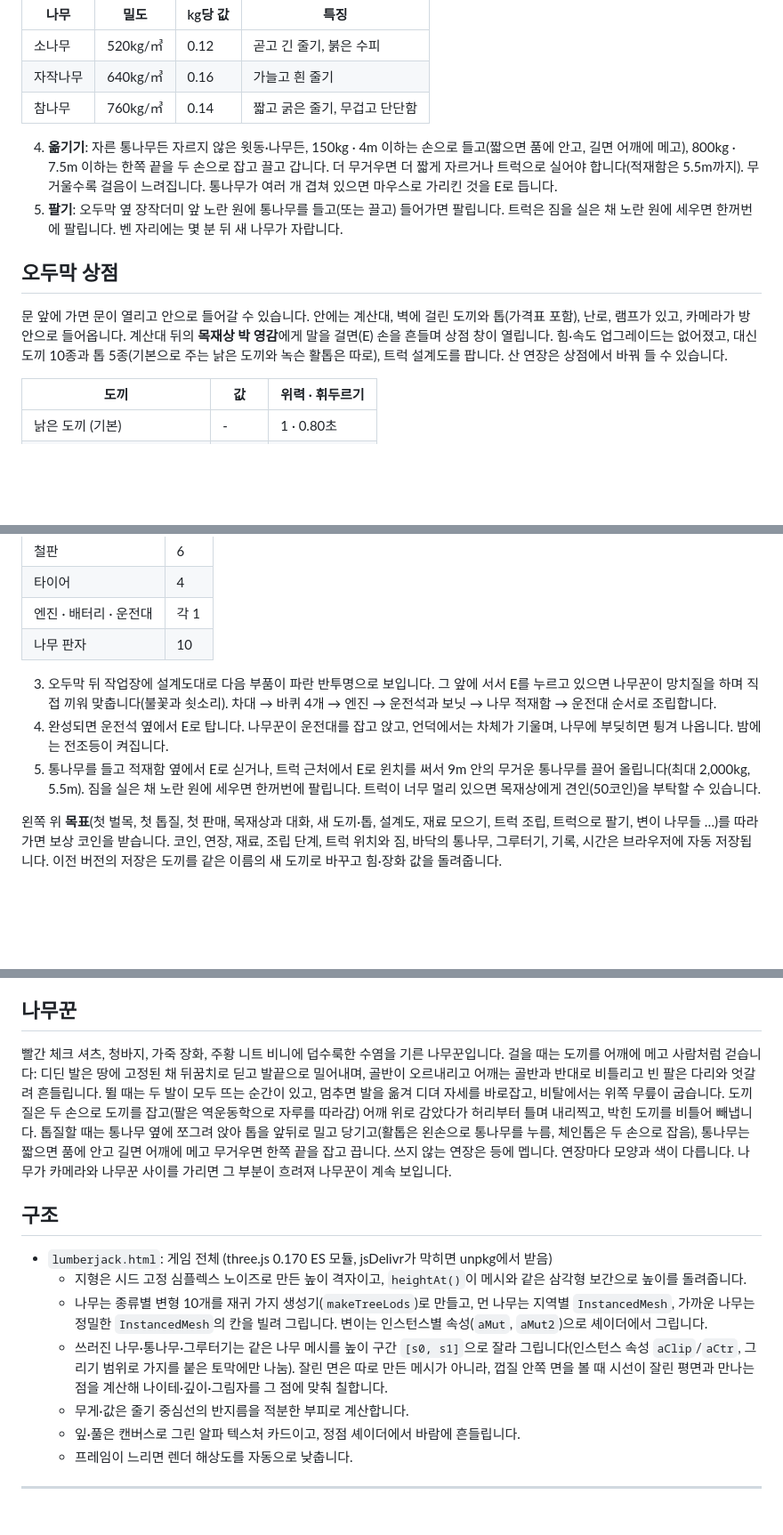
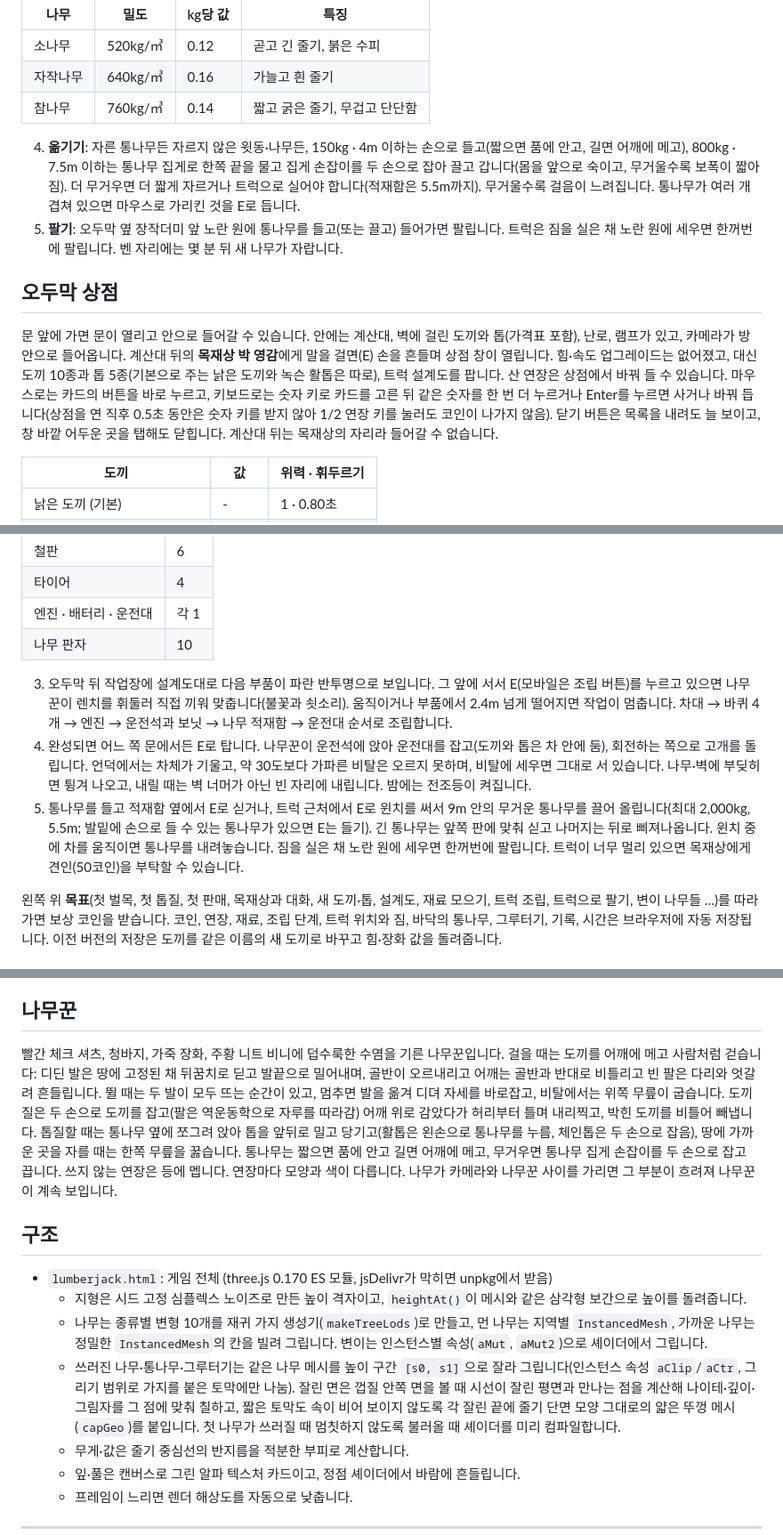
Before and after one commit to ingognhji3456-blip/HELLO, a Markdown page: README.md, 3 parts joined by grey strips. Shown at 89% size. GitHub-like rendering; blank space fills up the shorter version.

Commit message:
README: two-handed drag with tongs, shop keys and close, truck assembly/driving/winch changes, cut-face caps
Co-Authored-By: Claude Opus 5.5 <noreply@anthropic.com>
Claude-Session: https://claude.ai/code/session_01WbYc85VKrGGLr9EsLUpmQB

```diff
--- a/README.md
+++ b/README.md
@@ -41,12 +41,12 @@
 | 자작나무 | 640kg/㎥ | 0.16 | 가늘고 흰 줄기 |
 | 참나무 | 760kg/㎥ | 0.14 | 짧고 굵은 줄기, 무겁고 단단함 |
 
-4. **옮기기**: 자른 통나무든 자르지 않은 윗동·나무든, 150kg · 4m 이하는 손으로 들고(짧으면 품에 안고, 길면 어깨에 메고), 800kg · 7.5m 이하는 한쪽 끝을 두 손으로 잡고 끌고 갑니다. 더 무거우면 더 짧게 자르거나 트럭으로 실어야 합니다(적재함은 5.5m까지). 무거울수록 걸음이 느려집니다. 통나무가 여러 개 겹쳐 있으면 마우스로 가리킨 것을 E로 듭니다.
+4. **옮기기**: 자른 통나무든 자르지 않은 윗동·나무든, 150kg · 4m 이하는 손으로 들고(짧으면 품에 안고, 길면 어깨에 메고), 800kg · 7.5m 이하는 통나무 집게로 한쪽 끝을 물고 집게 손잡이를 두 손으로 잡아 끌고 갑니다(몸을 앞으로 숙이고, 무거울수록 보폭이 짧아짐). 더 무거우면 더 짧게 자르거나 트럭으로 실어야 합니다(적재함은 5.5m까지). 무거울수록 걸음이 느려집니다. 통나무가 여러 개 겹쳐 있으면 마우스로 가리킨 것을 E로 듭니다.
 5. **팔기**: 오두막 옆 장작더미 앞 노란 원에 통나무를 들고(또는 끌고) 들어가면 팔립니다. 트럭은 짐을 실은 채 노란 원에 세우면 한꺼번에 팔립니다. 벤 자리에는 몇 분 뒤 새 나무가 자랍니다.
 
 ## 오두막 상점
 
-문 앞에 가면 문이 열리고 안으로 들어갈 수 있습니다. 안에는 계산대, 벽에 걸린 도끼와 톱(가격표 포함), 난로, 램프가 있고, 카메라가 방 안으로 들어옵니다. 계산대 뒤의 **목재상 박 영감**에게 말을 걸면(E) 손을 흔들며 상점 창이 열립니다. 힘·속도 업그레이드는 없어졌고, 대신 도끼 10종과 톱 5종(기본으로 주는 낡은 도끼와 녹슨 활톱은 따로), 트럭 설계도를 팝니다. 산 연장은 상점에서 바꿔 들 수 있습니다.
+문 앞에 가면 문이 열리고 안으로 들어갈 수 있습니다. 안에는 계산대, 벽에 걸린 도끼와 톱(가격표 포함), 난로, 램프가 있고, 카메라가 방 안으로 들어옵니다. 계산대 뒤의 **목재상 박 영감**에게 말을 걸면(E) 손을 흔들며 상점 창이 열립니다. 힘·속도 업그레이드는 없어졌고, 대신 도끼 10종과 톱 5종(기본으로 주는 낡은 도끼와 녹슨 활톱은 따로), 트럭 설계도를 팝니다. 산 연장은 상점에서 바꿔 들 수 있습니다. 마우스로는 카드의 버튼을 바로 누르고, 키보드로는 숫자 키로 카드를 고른 뒤 같은 숫자를 한 번 더 누르거나 Enter를 누르면 사거나 바꿔 듭니다(상점을 연 직후 0.5초 동안은 숫자 키를 받지 않아 1/2 연장 키를 눌러도 코인이 나가지 않음). 닫기 버튼은 목록을 내려도 늘 보이고, 창 바깥 어두운 곳을 탭해도 닫힙니다. 계산대 뒤는 목재상의 자리라 들어갈 수 없습니다.
 
 | 도끼 | 값 | 위력 · 휘두르기 |
 | --- | --- | --- |
@@ -85,9 +85,9 @@
 | 엔진 · 배터리 · 운전대 | 각 1 |
 | 나무 판자 | 10 |
 
-3. 오두막 뒤 작업장에 설계도대로 다음 부품이 파란 반투명으로 보입니다. 그 앞에 서서 E를 누르고 있으면 나무꾼이 망치질을 하며 직접 끼워 맞춥니다(불꽃과 쇳소리). 차대 → 바퀴 4개 → 엔진 → 운전석과 보닛 → 나무 적재함 → 운전대 순서로 조립합니다.
-4. 완성되면 운전석 옆에서 E로 탑니다. 나무꾼이 운전대를 잡고 앉고, 언덕에서는 차체가 기울며, 나무에 부딪히면 튕겨 나옵니다. 밤에는 전조등이 켜집니다.
-5. 통나무를 들고 적재함 옆에서 E로 싣거나, 트럭 근처에서 E로 윈치를 써서 9m 안의 무거운 통나무를 끌어 올립니다(최대 2,000kg, 5.5m). 짐을 실은 채 노란 원에 세우면 한꺼번에 팔립니다. 트럭이 너무 멀리 있으면 목재상에게 견인(50코인)을 부탁할 수 있습니다.
+3. 오두막 뒤 작업장에 설계도대로 다음 부품이 파란 반투명으로 보입니다. 그 앞에 서서 E(모바일은 조립 버튼)를 누르고 있으면 나무꾼이 렌치를 휘둘러 직접 끼워 맞춥니다(불꽃과 쇳소리). 움직이거나 부품에서 2.4m 넘게 떨어지면 작업이 멈춥니다. 차대 → 바퀴 4개 → 엔진 → 운전석과 보닛 → 나무 적재함 → 운전대 순서로 조립합니다.
+4. 완성되면 어느 쪽 문에서든 E로 탑니다. 나무꾼이 운전석에 앉아 운전대를 잡고(도끼와 톱은 차 안에 둠), 회전하는 쪽으로 고개를 돌립니다. 언덕에서는 차체가 기울고, 약 30도보다 가파른 비탈은 오르지 못하며, 비탈에 세우면 그대로 서 있습니다. 나무·벽에 부딪히면 튕겨 나오고, 내릴 때는 벽 너머가 아닌 빈 자리에 내립니다. 밤에는 전조등이 켜집니다.
+5. 통나무를 들고 적재함 옆에서 E로 싣거나, 트럭 근처에서 E로 윈치를 써서 9m 안의 무거운 통나무를 끌어 올립니다(최대 2,000kg, 5.5m; 발밑에 손으로 들 수 있는 통나무가 있으면 E는 들기). 긴 통나무는 앞쪽 판에 맞춰 싣고 나머지는 뒤로 삐져나옵니다. 윈치 중에 차를 움직이면 통나무를 내려놓습니다. 짐을 실은 채 노란 원에 세우면 한꺼번에 팔립니다. 트럭이 너무 멀리 있으면 목재상에게 견인(50코인)을 부탁할 수 있습니다.
 
 왼쪽 위 **목표**(첫 벌목, 첫 톱질, 첫 판매, 목재상과 대화, 새 도끼·톱, 설계도, 재료 모으기, 트럭 조립, 트럭으로 팔기, 변이 나무들 …)를 따라가면 보상 코인을 받습니다. 코인, 연장, 재료, 조립 단계, 트럭 위치와 짐, 바닥의 통나무, 그루터기, 기록, 시간은 브라우저에 자동 저장됩니다. 이전 버전의 저장은 도끼를 같은 이름의 새 도끼로 바꾸고 힘·장화 값을 돌려줍니다.
 
@@ -128,14 +128,14 @@
 
 ## 나무꾼
 
-빨간 체크 셔츠, 청바지, 가죽 장화, 주황 니트 비니에 덥수룩한 수염을 기른 나무꾼입니다. 걸을 때는 도끼를 어깨에 메고 사람처럼 걷습니다: 디딘 발은 땅에 고정된 채 뒤꿈치로 딛고 발끝으로 밀어내며, 골반이 오르내리고 어깨는 골반과 반대로 비틀리고 빈 팔은 다리와 엇갈려 흔들립니다. 뛸 때는 두 발이 모두 뜨는 순간이 있고, 멈추면 발을 옮겨 디뎌 자세를 바로잡고, 비탈에서는 위쪽 무릎이 굽습니다. 도끼질은 두 손으로 도끼를 잡고(팔은 역운동학으로 자루를 따라감) 어깨 위로 감았다가 허리부터 틀며 내리찍고, 박힌 도끼를 비틀어 빼냅니다. 톱질할 때는 통나무 옆에 쪼그려 앉아 톱을 앞뒤로 밀고 당기고(활톱은 왼손으로 통나무를 누름, 체인톱은 두 손으로 잡음), 통나무는 짧으면 품에 안고 길면 어깨에 메고 무거우면 한쪽 끝을 잡고 끕니다. 쓰지 않는 연장은 등에 멥니다. 연장마다 모양과 색이 다릅니다. 나무가 카메라와 나무꾼 사이를 가리면 그 부분이 흐려져 나무꾼이 계속 보입니다.
+빨간 체크 셔츠, 청바지, 가죽 장화, 주황 니트 비니에 덥수룩한 수염을 기른 나무꾼입니다. 걸을 때는 도끼를 어깨에 메고 사람처럼 걷습니다: 디딘 발은 땅에 고정된 채 뒤꿈치로 딛고 발끝으로 밀어내며, 골반이 오르내리고 어깨는 골반과 반대로 비틀리고 빈 팔은 다리와 엇갈려 흔들립니다. 뛸 때는 두 발이 모두 뜨는 순간이 있고, 멈추면 발을 옮겨 디뎌 자세를 바로잡고, 비탈에서는 위쪽 무릎이 굽습니다. 도끼질은 두 손으로 도끼를 잡고(팔은 역운동학으로 자루를 따라감) 어깨 위로 감았다가 허리부터 틀며 내리찍고, 박힌 도끼를 비틀어 빼냅니다. 톱질할 때는 통나무 옆에 쪼그려 앉아 톱을 앞뒤로 밀고 당기고(활톱은 왼손으로 통나무를 누름, 체인톱은 두 손으로 잡음), 땅에 가까운 곳을 자를 때는 한쪽 무릎을 꿇습니다. 통나무는 짧으면 품에 안고 길면 어깨에 메고, 무거우면 통나무 집게 손잡이를 두 손으로 잡고 끕니다. 쓰지 않는 연장은 등에 멥니다. 연장마다 모양과 색이 다릅니다. 나무가 카메라와 나무꾼 사이를 가리면 그 부분이 흐려져 나무꾼이 계속 보입니다.
 
 ## 구조
 
 - `lumberjack.html`: 게임 전체 (three.js 0.170 ES 모듈, jsDelivr가 막히면 unpkg에서 받음)
   - 지형은 시드 고정 심플렉스 노이즈로 만든 높이 격자이고, `heightAt()`이 메시와 같은 삼각형 보간으로 높이를 돌려줍니다.
   - 나무는 종류별 변형 10개를 재귀 가지 생성기(`makeTreeLods`)로 만들고, 먼 나무는 지역별 `InstancedMesh`, 가까운 나무는 정밀한 `InstancedMesh`의 칸을 빌려 그립니다. 변이는 인스턴스별 속성(`aMut`, `aMut2`)으로 셰이더에서 그립니다.
-  - 쓰러진 나무·통나무·그루터기는 같은 나무 메시를 높이 구간 `[s0, s1]`으로 잘라 그립니다(인스턴스 속성 `aClip`/`aCtr`, 그리기 범위로 가지를 붙은 토막에만 나눔). 잘린 면은 따로 만든 메시가 아니라, 껍질 안쪽 면을 볼 때 시선이 잘린 평면과 만나는 점을 계산해 나이테·깊이·그림자를 그 점에 맞춰 칠합니다.
+  - 쓰러진 나무·통나무·그루터기는 같은 나무 메시를 높이 구간 `[s0, s1]`으로 잘라 그립니다(인스턴스 속성 `aClip`/`aCtr`, 그리기 범위로 가지를 붙은 토막에만 나눔). 잘린 면은 껍질 안쪽 면을 볼 때 시선이 잘린 평면과 만나는 점을 계산해 나이테·깊이·그림자를 그 점에 맞춰 칠하고, 짧은 토막도 속이 비어 보이지 않도록 각 잘린 끝에 줄기 단면 모양 그대로의 얇은 뚜껑 메시(`capGeo`)를 붙입니다. 첫 나무가 쓰러질 때 멈칫하지 않도록 불러올 때 셰이더를 미리 컴파일합니다.
   - 무게·값은 줄기 중심선의 반지름을 적분한 부피로 계산합니다.
   - 잎·풀은 캔버스로 그린 알파 텍스처 카드이고, 정점 셰이더에서 바람에 흔들립니다.
   - 프레임이 느리면 렌더 해상도를 자동으로 낮춥니다.
```
Also changed, not shown: other parts of README.md (+1 -1 lines).
